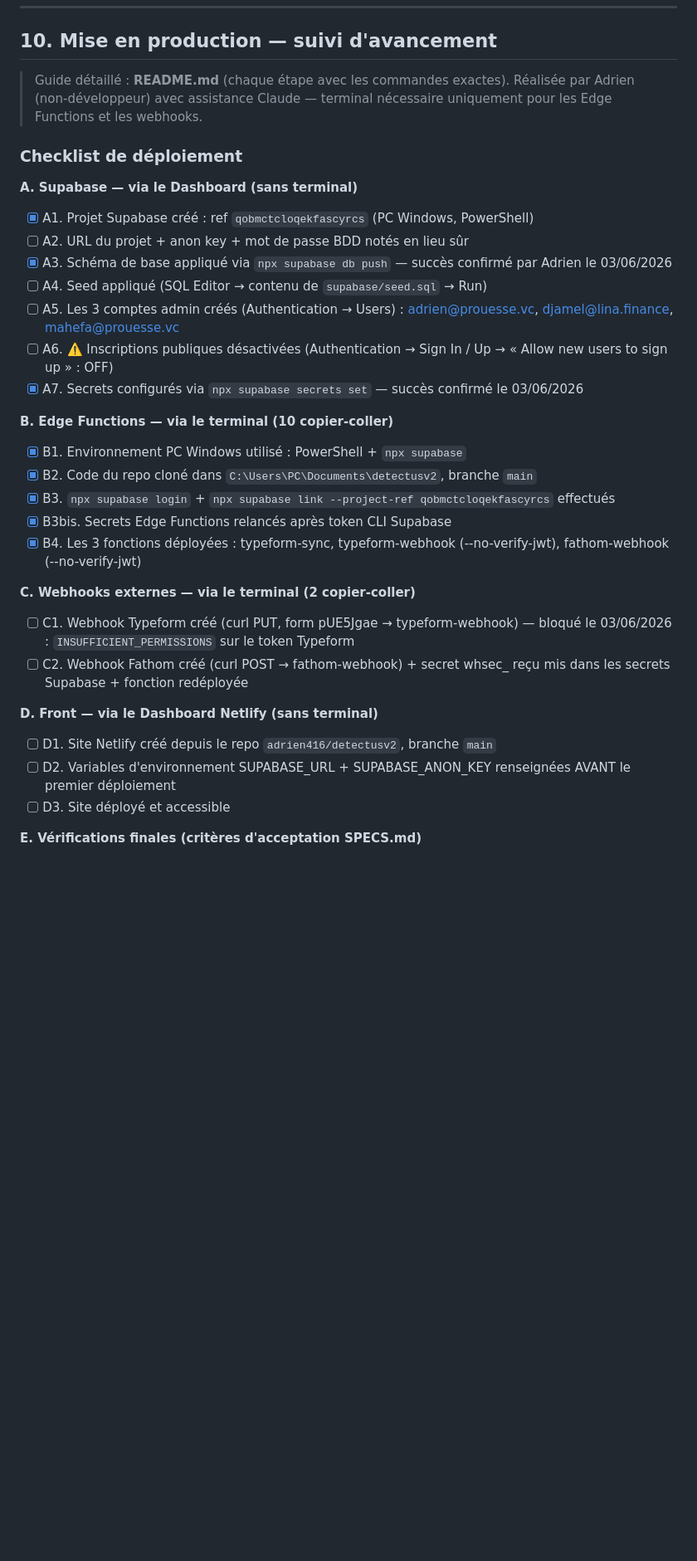
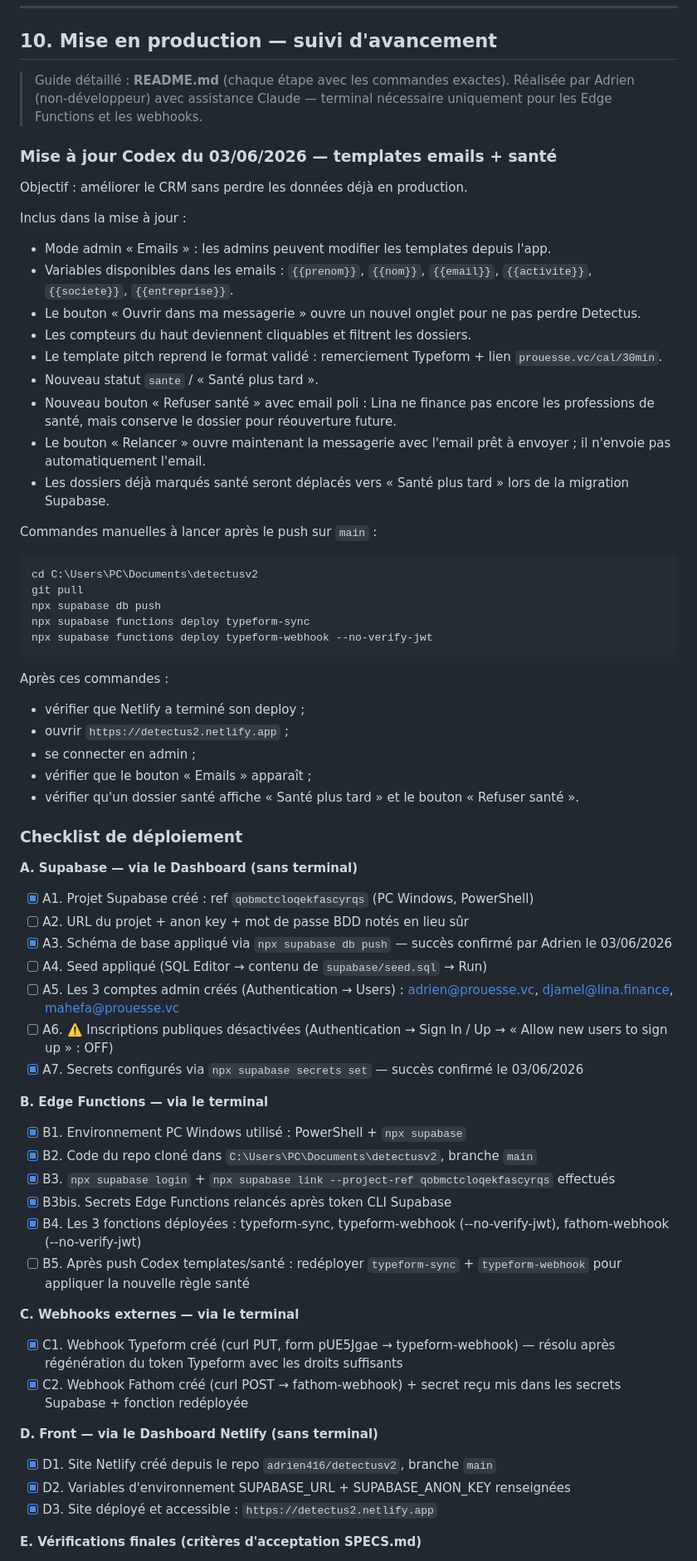
Before and after one commit to adrien416/detectusv2, a Markdown page: HANDOFF.md, the part around one of its changes. Shown at 83% size. Rendered like a GitHub page; blank space fills up the shorter version.

Commit message:
docs : handoff templates sante

````diff
--- a/HANDOFF.md
+++ b/HANDOFF.md
@@ -235,10 +236,42 @@ Le cycle complet plan → revue → implémentation → revue du code → merge
 > Guide détaillé : **README.md** (chaque étape avec les commandes exactes).
 > Réalisée par Adrien (non-développeur) avec assistance Claude — terminal nécessaire uniquement pour les Edge Functions et les webhooks.
 
+### Mise à jour Codex du 03/06/2026 — templates emails + santé
+
+Objectif : améliorer le CRM sans perdre les données déjà en production.
+
+Inclus dans la mise à jour :
+- Mode admin « Emails » : les admins peuvent modifier les templates depuis l'app.
+- Variables disponibles dans les emails : `{{prenom}}`, `{{nom}}`, `{{email}}`, `{{activite}}`, `{{societe}}`, `{{entreprise}}`.
+- Le bouton « Ouvrir dans ma messagerie » ouvre un nouvel onglet pour ne pas perdre Detectus.
+- Les compteurs du haut deviennent cliquables et filtrent les dossiers.
+- Le template pitch reprend le format validé : remerciement Typeform + lien `prouesse.vc/cal/30min`.
+- Nouveau statut `sante` / « Santé plus tard ».
+- Nouveau bouton « Refuser santé » avec email poli : Lina ne finance pas encore les professions de santé, mais conserve le dossier pour réouverture future.
+- Le bouton « Relancer » ouvre maintenant la messagerie avec l'email prêt à envoyer ; il n'envoie pas automatiquement l'email.
+- Les dossiers déjà marqués santé seront déplacés vers « Santé plus tard » lors de la migration Supabase.
+
+Commandes manuelles à lancer après le push sur `main` :
+
+```powershell
+cd C:\Users\PC\Documents\detectusv2
+git pull
+npx supabase db push
+npx supabase functions deploy typeform-sync
+npx supabase functions deploy typeform-webhook --no-verify-jwt
+```
+
+Après ces commandes :
+- vérifier que Netlify a terminé son deploy ;
+- ouvrir `https://detectus2.netlify.app` ;
+- se connecter en admin ;
+- vérifier que le bouton « Emails » apparaît ;
+- vérifier qu'un dossier santé affiche « Santé plus tard » et le bouton « Refuser santé ».
+
 ### Checklist de déploiement
 
 **A. Supabase — via le Dashboard (sans terminal)**
-- [x] A1. Projet Supabase créé : ref `qobmctcloqekfascyrcs` (PC Windows, PowerShell)
+- [x] A1. Projet Supabase créé : ref `qobmctcloqekfascyrqs` (PC Windows, PowerShell)
 - [ ] A2. URL du projet + anon key + mot de passe BDD notés en lieu sûr
 - [x] A3. Schéma de base appliqué via `npx supabase db push` — succès confirmé par Adrien le 03/06/2026
 - [ ] A4. Seed appliqué (SQL Editor → contenu de `supabase/seed.sql` → Run)
@@ -246,21 +279,22 @@ Le cycle complet plan → revue → implémentation → revue du code → merge
 - [ ] A6. ⚠️ Inscriptions publiques désactivées (Authentication → Sign In / Up → « Allow new users to sign up » : OFF)
 - [x] A7. Secrets configurés via `npx supabase secrets set` — succès confirmé le 03/06/2026
 
-**B. Edge Functions — via le terminal (10 copier-coller)**
+**B. Edge Functions — via le terminal**
 - [x] B1. Environnement PC Windows utilisé : PowerShell + `npx supabase`
 - [x] B2. Code du repo cloné dans `C:\Users\PC\Documents\detectusv2`, branche `main`
-- [x] B3. `npx supabase login` + `npx supabase link --project-ref qobmctcloqekfascyrcs` effectués
+- [x] B3. `npx supabase login` + `npx supabase link --project-ref qobmctcloqekfascyrqs` effectués
 - [x] B3bis. Secrets Edge Functions relancés après token CLI Supabase
 - [x] B4. Les 3 fonctions déployées : typeform-sync, typeform-webhook (--no-verify-jwt), fathom-webhook (--no-verify-jwt)
+- [ ] B5. Après push Codex templates/santé : redéployer `typeform-sync` + `typeform-webhook` pour appliquer la nouvelle règle santé
 
-**C. Webhooks externes — via le terminal (2 copier-coller)**
-- [ ] C1. Webhook Typeform créé (curl PUT, form pUE5Jgae → typeform-webhook) — bloqué le 03/06/2026 : `INSUFFICIENT_PERMISSIONS` sur le token Typeform
-- [ ] C2. Webhook Fathom créé (curl POST → fathom-webhook) + secret whsec_ reçu mis dans les secrets Supabase + fonction redéployée
+**C. Webhooks externes — via le terminal**
+- [x] C1. Webhook Typeform créé (curl PUT, form pUE5Jgae → typeform-webhook) — résolu après régénération du token Typeform avec les droits suffisants
+- [x] C2. Webhook Fathom créé (curl POST → fathom-webhook) + secret reçu mis dans les secrets Supabase + fonction redéployée
 
 **D. Front — via le Dashboard Netlify (sans terminal)**
-- [ ] D1. Site Netlify créé depuis le repo `adrien416/detectusv2`, branche `main`
-- [ ] D2. Variables d'environnement SUPABASE_URL + SUPABASE_ANON_KEY renseignées AVANT le premier déploiement
-- [ ] D3. Site déployé et accessible
+- [x] D1. Site Netlify créé depuis le repo `adrien416/detectusv2`, branche `main`
+- [x] D2. Variables d'environnement SUPABASE_URL + SUPABASE_ANON_KEY renseignées
+- [x] D3. Site déployé et accessible : `https://detectus2.netlify.app`
 
 **E. Vérifications finales (critères d'acceptation SPECS.md)**
 - [ ] E1. Login obligatoire (navigation privée → rien sans connexion)
````
Also changed, not shown: other parts of HANDOFF.md (+4 -1 lines).
